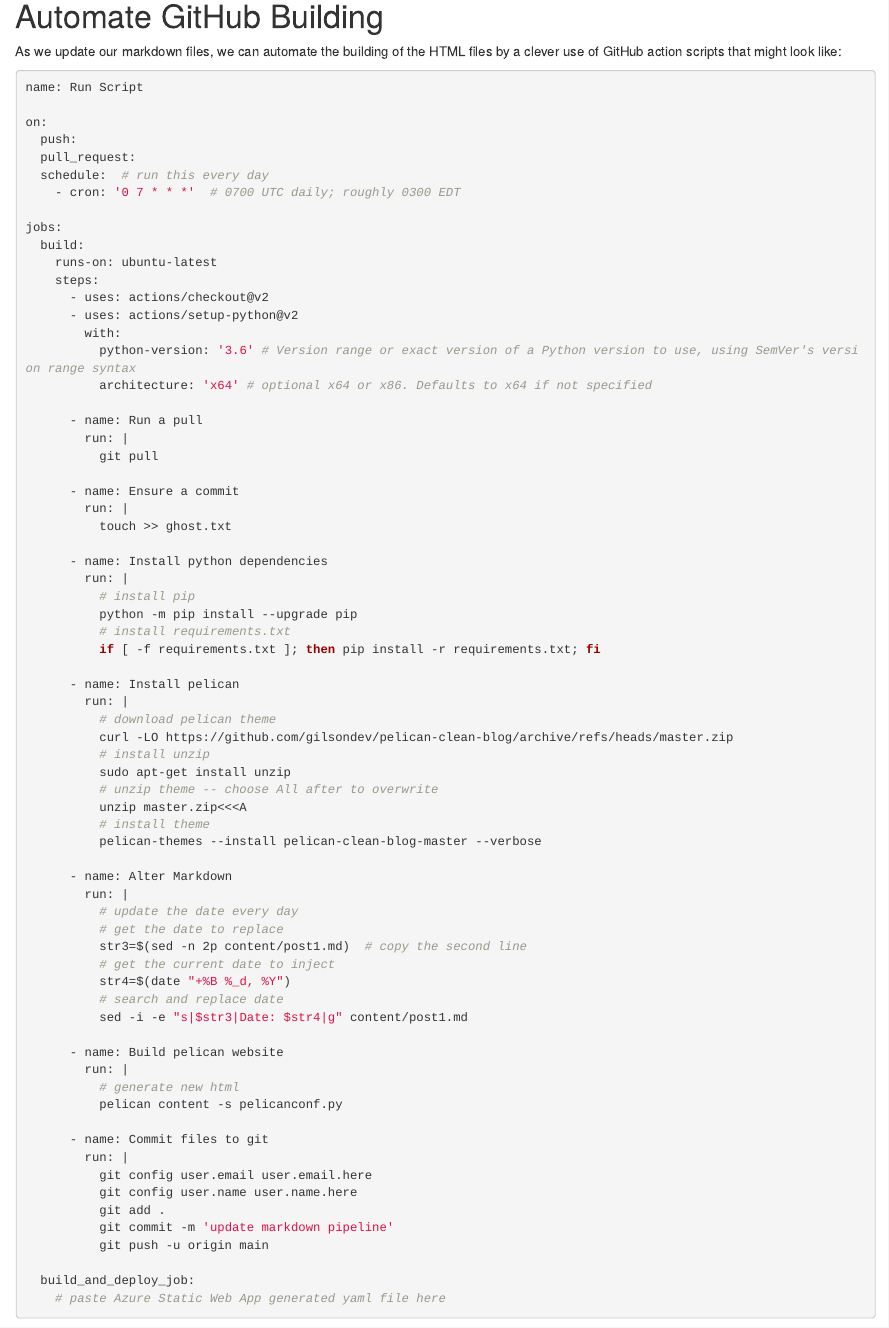
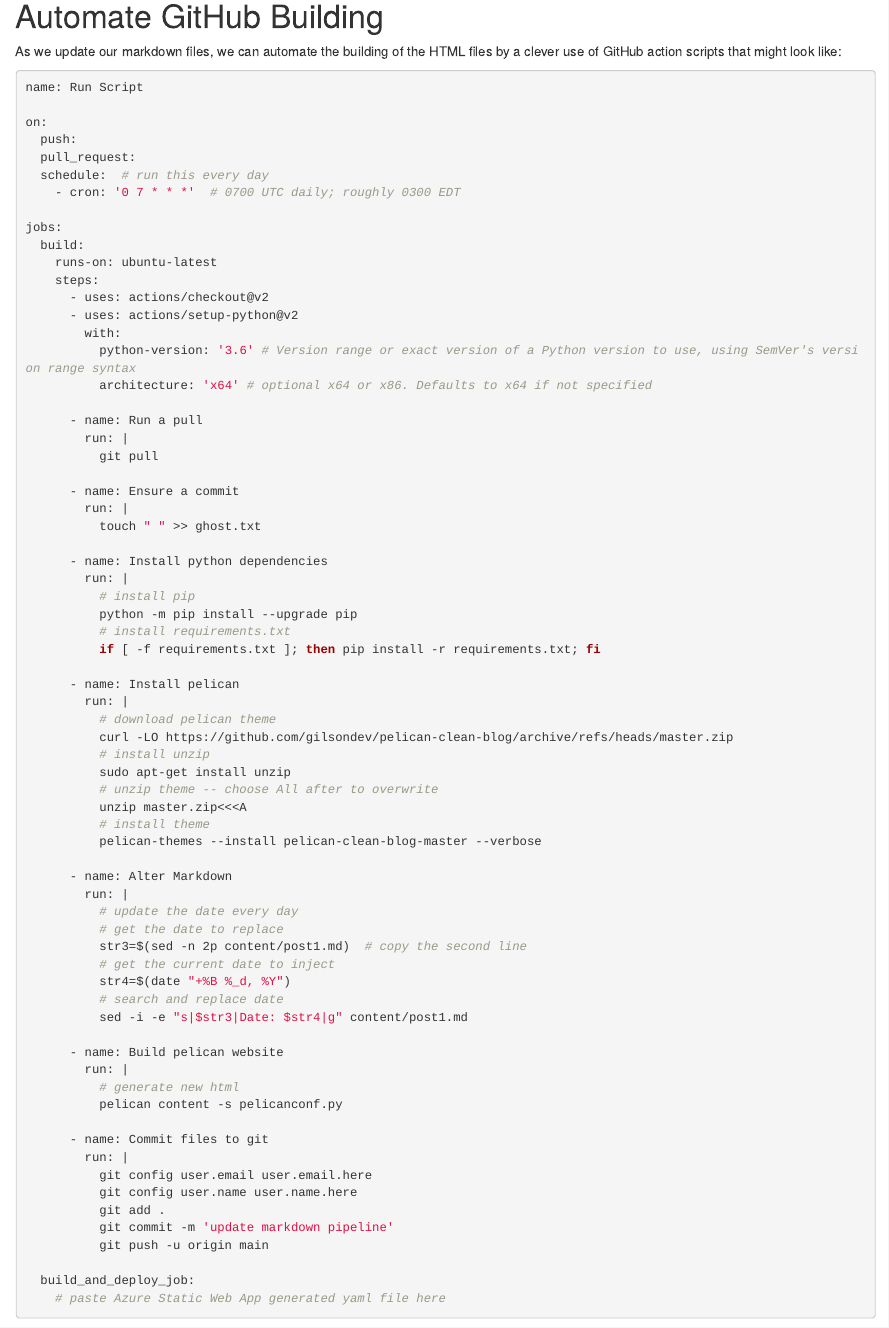
Before and after one commit to afogarty85/AzureTutorials, an R Markdown document (web_app.Rmd): the page in a window 1100 px wide, from 3490 px down. Rendered offline with R 4.5, knitr and Pandoc, with nearby package versions; some code elsewhere in the file could not run offline.

Commit message:
fix web app

```diff
--- a/web_app.Rmd
+++ b/web_app.Rmd
@@ -210,7 +210,7 @@ jobs:
 
       - name: Ensure a commit
         run: |
-          touch >> ghost.txt
+          touch " " >> ghost.txt
 
       - name: Install python dependencies
         run: |
```
